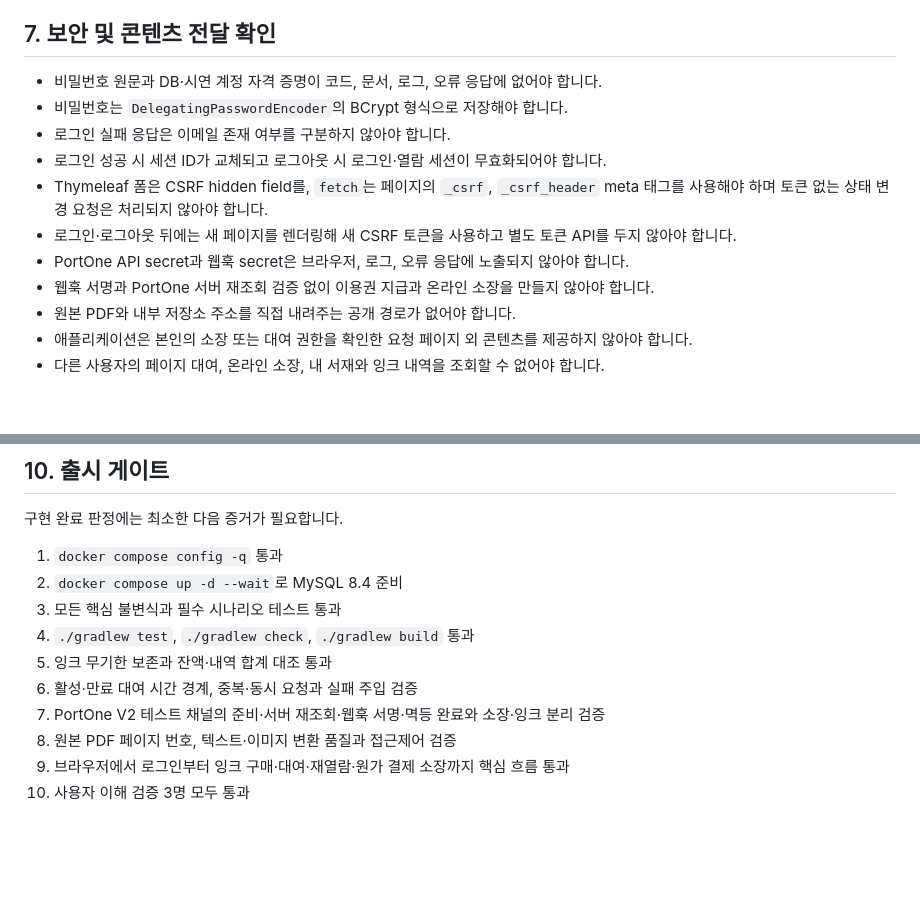
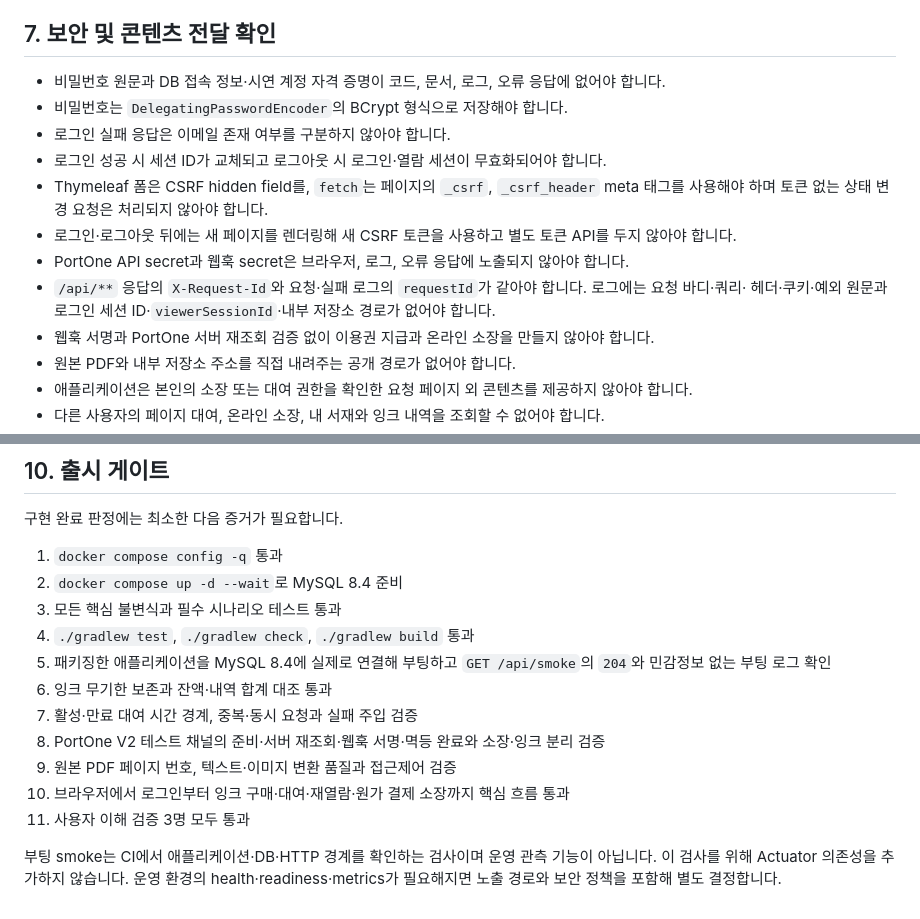
Before and after one commit to Ilgeobolkka/Ilgeobolkka, a Markdown page: docs/test-strategy.md, 2 parts joined by grey strips. GitHub-like rendering; blank space fills up the shorter version.

Commit message:
docs: 요청 로그와 smoke 계약 명시

```diff
--- a/docs/test-strategy.md
+++ b/docs/test-strategy.md
@@ -250,7 +250,7 @@
 
 ## 7. 보안 및 콘텐츠 전달 확인
 
-- 비밀번호 원문과 DB·시연 계정 자격 증명이 코드, 문서, 로그, 오류 응답에 없어야 합니다.
+- 비밀번호 원문과 DB 접속 정보·시연 계정 자격 증명이 코드, 문서, 로그, 오류 응답에 없어야 합니다.
 - 비밀번호는 `DelegatingPasswordEncoder`의 BCrypt 형식으로 저장해야 합니다.
 - 로그인 실패 응답은 이메일 존재 여부를 구분하지 않아야 합니다.
 - 로그인 성공 시 세션 ID가 교체되고 로그아웃 시 로그인·열람 세션이 무효화되어야 합니다.
@@ -258,6 +258,8 @@
   하며 토큰 없는 상태 변경 요청은 처리되지 않아야 합니다.
 - 로그인·로그아웃 뒤에는 새 페이지를 렌더링해 새 CSRF 토큰을 사용하고 별도 토큰 API를 두지 않아야 합니다.
 - PortOne API secret과 웹훅 secret은 브라우저, 로그, 오류 응답에 노출되지 않아야 합니다.
+- `/api/**` 응답의 `X-Request-Id`와 요청·실패 로그의 `requestId`가 같아야 합니다. 로그에는 요청 바디·쿼리·
+  헤더·쿠키·예외 원문과 로그인 세션 ID·`viewerSessionId`·내부 저장소 경로가 없어야 합니다.
 - 웹훅 서명과 PortOne 서버 재조회 검증 없이 이용권 지급과 온라인 소장을 만들지 않아야 합니다.
 - 원본 PDF와 내부 저장소 주소를 직접 내려주는 공개 경로가 없어야 합니다.
 - 애플리케이션은 본인의 소장 또는 대여 권한을 확인한 요청 페이지 외 콘텐츠를 제공하지 않아야 합니다.
@@ -292,9 +294,15 @@
 2. `docker compose up -d --wait`로 MySQL 8.4 준비
 3. 모든 핵심 불변식과 필수 시나리오 테스트 통과
 4. `./gradlew test`, `./gradlew check`, `./gradlew build` 통과
-5. 잉크 무기한 보존과 잔액·내역 합계 대조 통과
-6. 활성·만료 대여 시간 경계, 중복·동시 요청과 실패 주입 검증
-7. PortOne V2 테스트 채널의 준비·서버 재조회·웹훅 서명·멱등 완료와 소장·잉크 분리 검증
-8. 원본 PDF 페이지 번호, 텍스트·이미지 변환 품질과 접근제어 검증
-9. 브라우저에서 로그인부터 잉크 구매·대여·재열람·원가 결제 소장까지 핵심 흐름 통과
-10. 사용자 이해 검증 3명 모두 통과
+5. 패키징한 애플리케이션을 MySQL 8.4에 실제로 연결해 부팅하고 `GET /api/smoke`의 `204`와 민감정보 없는
+   부팅 로그 확인
+6. 잉크 무기한 보존과 잔액·내역 합계 대조 통과
+7. 활성·만료 대여 시간 경계, 중복·동시 요청과 실패 주입 검증
+8. PortOne V2 테스트 채널의 준비·서버 재조회·웹훅 서명·멱등 완료와 소장·잉크 분리 검증
+9. 원본 PDF 페이지 번호, 텍스트·이미지 변환 품질과 접근제어 검증
+10. 브라우저에서 로그인부터 잉크 구매·대여·재열람·원가 결제 소장까지 핵심 흐름 통과
+11. 사용자 이해 검증 3명 모두 통과
+
+부팅 smoke는 CI에서 애플리케이션·DB·HTTP 경계를 확인하는 검사이며 운영 관측 기능이 아닙니다. 이 검사를
+위해 Actuator 의존성을 추가하지 않습니다. 운영 환경의 health·readiness·metrics가 필요해지면 노출 경로와
+보안 정책을 포함해 별도 결정합니다.
```
Also changed, not shown: docs/api-spec.md (+10 -1 lines), docs/conventions.md (+6 -1 lines).
